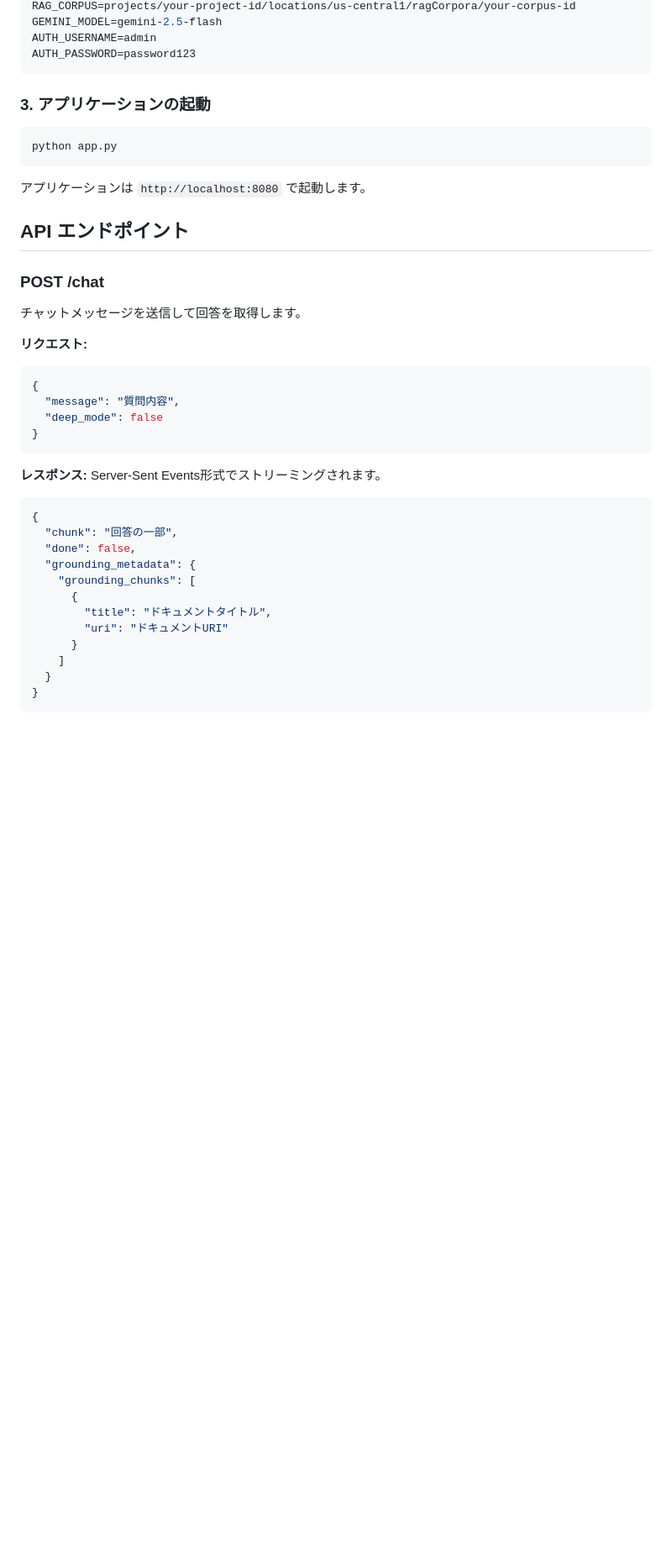
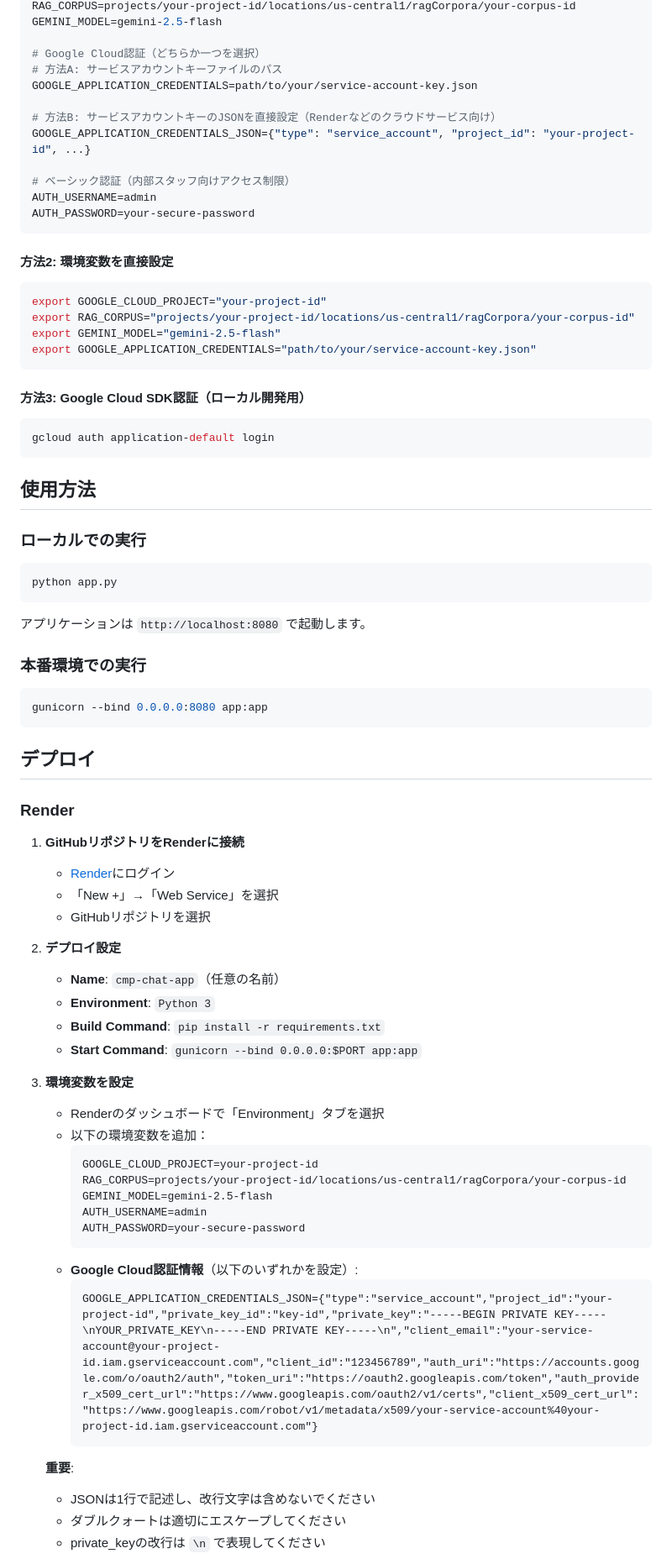
Before and after one commit to taiga-7543/cmp-chat-app, a Markdown page: README.md, the part around the change printed below. Shown: that part at 84% size. GitHub-like rendering; blank space fills up the shorter version.

````diff
--- a/README.md
+++ b/README.md
@@ -89,10 +41,34 @@ GOOGLE_APPLICATION_CREDENTIALS_JSON={"type": "service_account", ...}
 RAG_CORPUS=projects/your-project-id/locations/us-central1/ragCorpora/your-corpus-id
 GEMINI_MODEL=gemini-2.5-flash
+
+# Google Cloud認証（どちらか一つを選択）
+# 方法A: サービスアカウントキーファイルのパス
+GOOGLE_APPLICATION_CREDENTIALS=path/to/your/service-account-key.json
+
+# 方法B: サービスアカウントキーのJSONを直接設定（Renderなどのクラウドサービス向け）
+GOOGLE_APPLICATION_CREDENTIALS_JSON={"type": "service_account", "project_id": "your-project-id", ...}
+
+# ベーシック認証（内部スタッフ向けアクセス制限）
 AUTH_USERNAME=admin
-AUTH_PASSWORD=password123
+AUTH_PASSWORD=your-secure-password
 ```
 
-### 3. アプリケーションの起動
+#### 方法2: 環境変数を直接設定
+```bash
+export GOOGLE_CLOUD_PROJECT="your-project-id"
+export RAG_CORPUS="projects/your-project-id/locations/us-central1/ragCorpora/your-corpus-id"
+export GEMINI_MODEL="gemini-2.5-flash"
+export GOOGLE_APPLICATION_CREDENTIALS="path/to/your/service-account-key.json"
+```
+
+#### 方法3: Google Cloud SDK認証（ローカル開発用）
+```bash
+gcloud auth application-default login
+```
+
+## 使用方法
+
+### ローカルでの実行
 
 ```bash
 python app.py
@@ -100,33 +76,44 @@ python app.py
 
 アプリケーションは `http://localhost:8080` で起動します。
 
-## API エンドポイント
+### 本番環境での実行
 
-### POST /chat
-
-チャットメッセージを送信して回答を取得します。
-
-**リクエスト:**
-```json
-{
-  "message": "質問内容",
-  "deep_mode": false
-}
+```bash
+gunicorn --bind 0.0.0.0:8080 app:app
 ```
 
-**レスポンス:**
-Server-Sent Events形式でストリーミングされます。
+## デプロイ
 
-```json
-{
-  "chunk": "回答の一部",
-  "done": false,
-  "grounding_metadata": {
-    "grounding_chunks": [
-      {
-        "title": "ドキュメントタイトル",
-        "uri": "ドキュメントURI"
-      }
-    ]
-  }
-}
+### Render
+
+1. **GitHubリポジトリをRenderに接続**
+   - [Render](https://render.com)にログイン
+   - 「New +」→「Web Service」を選択
+   - GitHubリポジトリを選択
+
+2. **デプロイ設定**
+   - **Name**: `cmp-chat-app`（任意の名前）
+   - **Environment**: `Python 3`
+   - **Build Command**: `pip install -r requirements.txt`
+   - **Start Command**: `gunicorn --bind 0.0.0.0:$PORT app:app`
+
+3. **環境変数を設定**
+   - Renderのダッシュボードで「Environment」タブを選択
+   - 以下の環境変数を追加：
+     ```
+     GOOGLE_CLOUD_PROJECT=your-project-id
+     RAG_CORPUS=projects/your-project-id/locations/us-central1/ragCorpora/your-corpus-id
+     GEMINI_MODEL=gemini-2.5-flash
+     AUTH_USERNAME=admin
+     AUTH_PASSWORD=your-secure-password
+     ```
+   - **Google Cloud認証情報**（以下のいずれかを設定）:
+     ```
+     GOOGLE_APPLICATION_CREDENTIALS_JSON={"type":"service_account","project_id":"your-project-id","private_key_id":"key-id","private_key":"-----BEGIN PRIVATE KEY-----\nYOUR_PRIVATE_KEY\n-----END PRIVATE KEY-----\n","client_email":"your-service-account@your-project-id.iam.gserviceaccount.com","client_id":"123456789","auth_uri":"https://accounts.google.com/o/oauth2/auth","token_uri":"https://oauth2.googleapis.com/token","auth_provider_x509_cert_url":"https://www.googleapis.com/oauth2/v1/certs","client_x509_cert_url":"https://www.googleapis.com/robot/v1/metadata/x509/your-service-account%40your-project-id.iam.gserviceaccount.com"}
+     ```
+
+   **重要**:
+   - JSONは1行で記述し、改行文字は含めないでください
+   - ダブルクォートは適切にエスケープしてください
+   - private_keyの改行は `\n` で表現してください
+
````
Also changed, not shown: other parts of README.md (+161 -109 lines).
